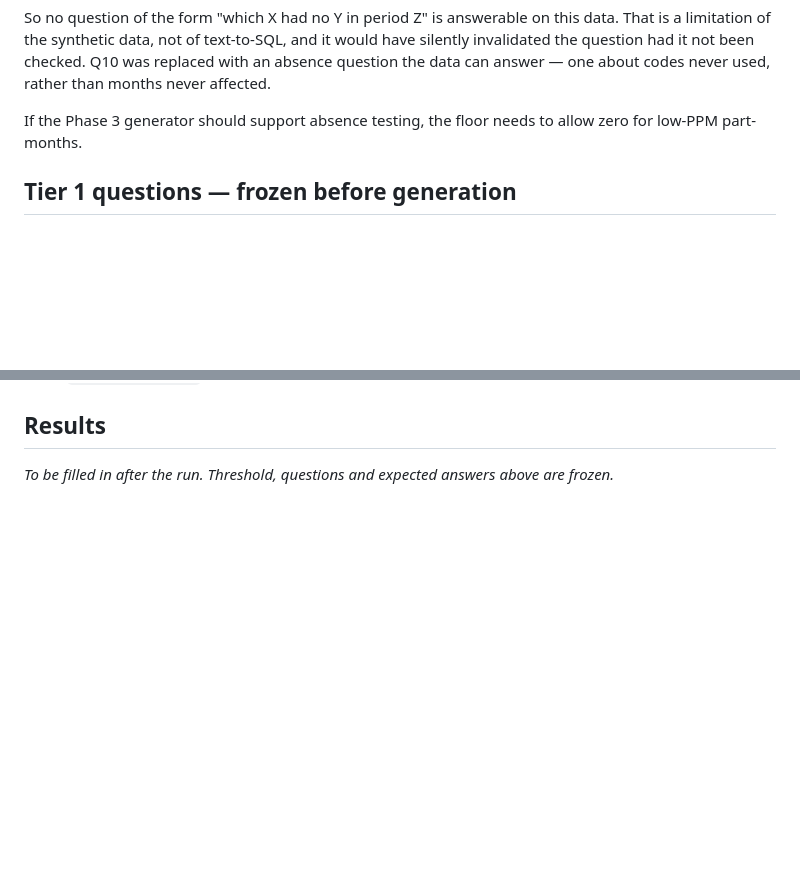
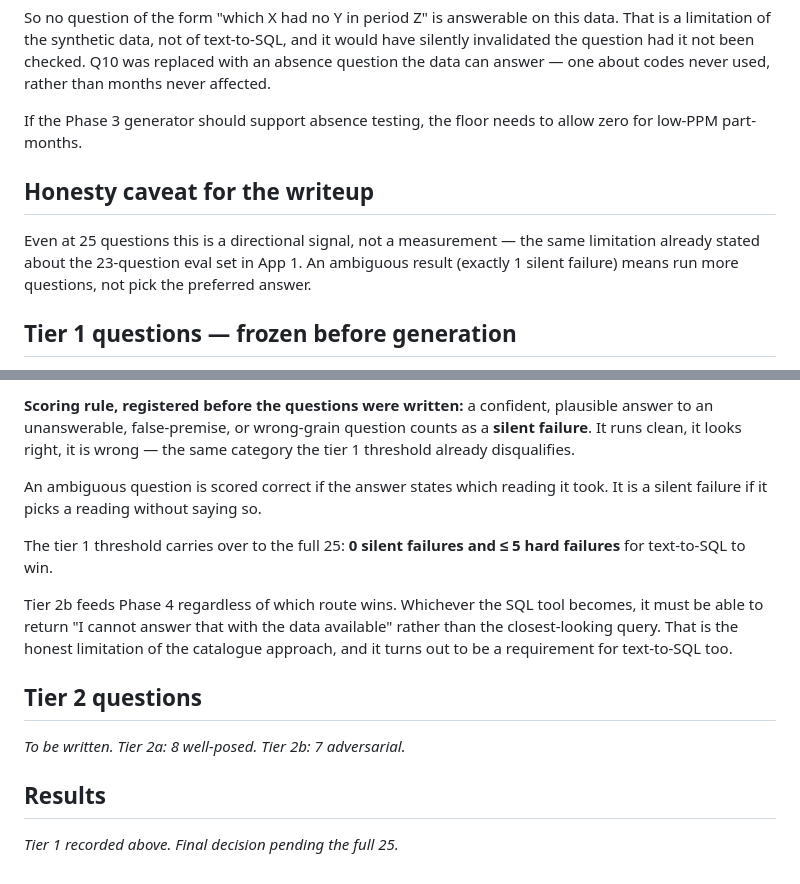
Before and after one commit to rajkhatri08/supplier-quality-agent, a Markdown page: docs/spike-text-to-sql.md, 2 parts joined by grey strips. Drawn GitHub-style; blank space fills up the shorter version.

```diff
--- a/docs/spike-text-to-sql.md
+++ b/docs/spike-text-to-sql.md
@@ -101,6 +101,13 @@ codes never used, rather than months never affected.
 If the Phase 3 generator should support absence testing, the floor needs to
 allow zero for low-PPM part-months.
 
+## Honesty caveat for the writeup
+
+Even at 25 questions this is a directional signal, not a measurement — the
+same limitation already stated about the 23-question eval set in App 1. An
+ambiguous result (exactly 1 silent failure) means run more questions, not
+pick the preferred answer.
+
 ## Tier 1 questions — frozen before generation
 
 Q1  How many defect events were recorded against SUP-003 parts in 2026?
@@ -177,4 +218,24 @@ matches, and a `COALESCE(..., 0)` then turns that into a confident zero.
+**Scoring rule, registered before the questions were written:** a confident,
+plausible answer to an unanswerable, false-premise, or wrong-grain question
+counts as a **silent failure**. It runs clean, it looks right, it is wrong —
+the same category the tier 1 threshold already disqualifies.
+
+An ambiguous question is scored correct if the answer states which reading it
+took. It is a silent failure if it picks a reading without saying so.
+
+The tier 1 threshold carries over to the full 25: **0 silent failures and
+≤ 5 hard failures** for text-to-SQL to win.
+
+Tier 2b feeds Phase 4 regardless of which route wins. Whichever the SQL tool
+becomes, it must be able to return "I cannot answer that with the data
+available" rather than the closest-looking query. That is the honest
+limitation of the catalogue approach, and it turns out to be a requirement
+for text-to-SQL too.
+
+## Tier 2 questions
+
+_To be written. Tier 2a: 8 well-posed. Tier 2b: 7 adversarial._
+
 ## Results
 
-_To be filled in after the run. Threshold, questions and expected answers
-above are frozen._
+_Tier 1 recorded above. Final decision pending the full 25._
```
Also changed, not shown: other parts of docs/spike-text-to-sql.md (+39 -5 lines).
